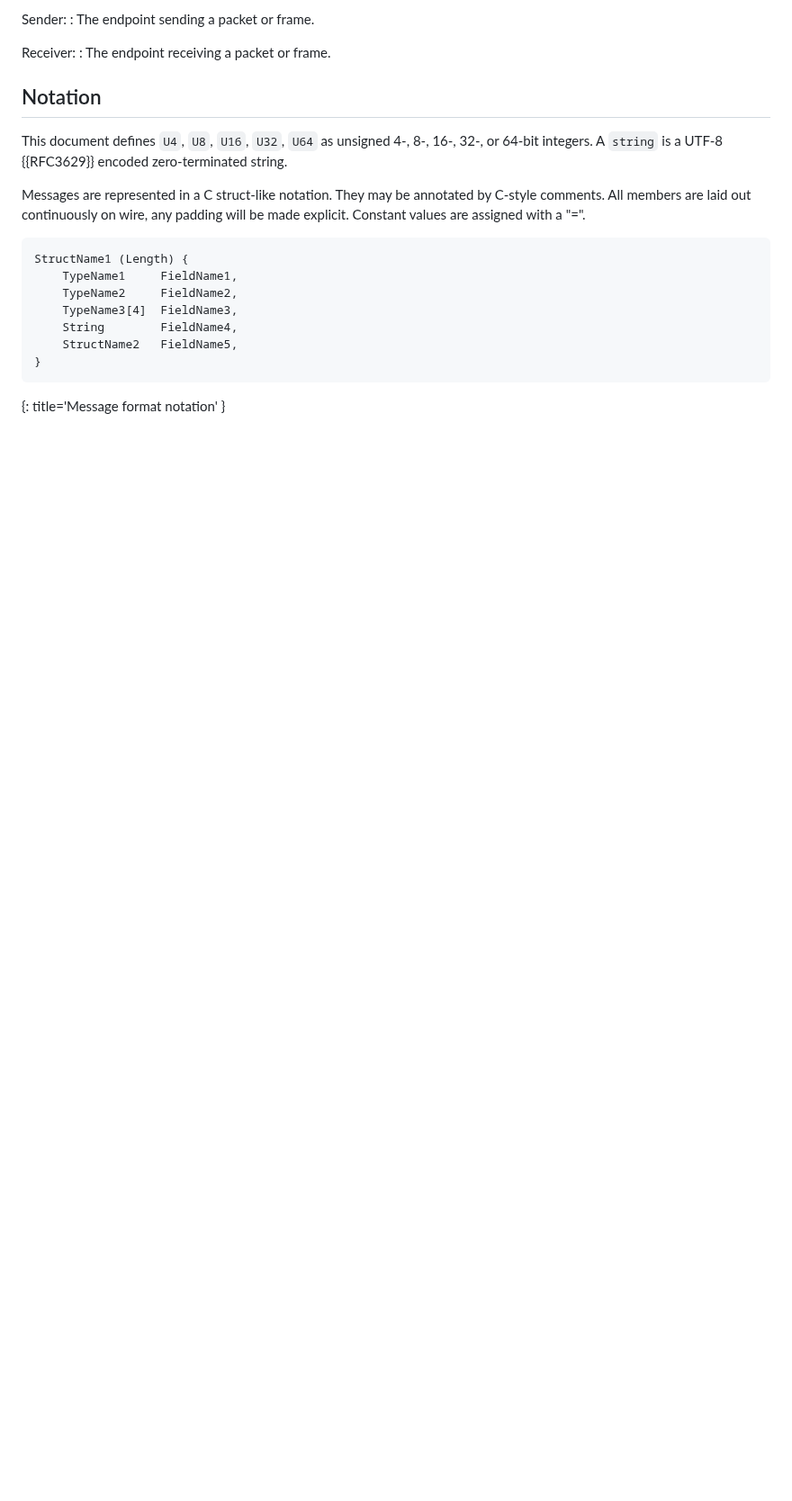
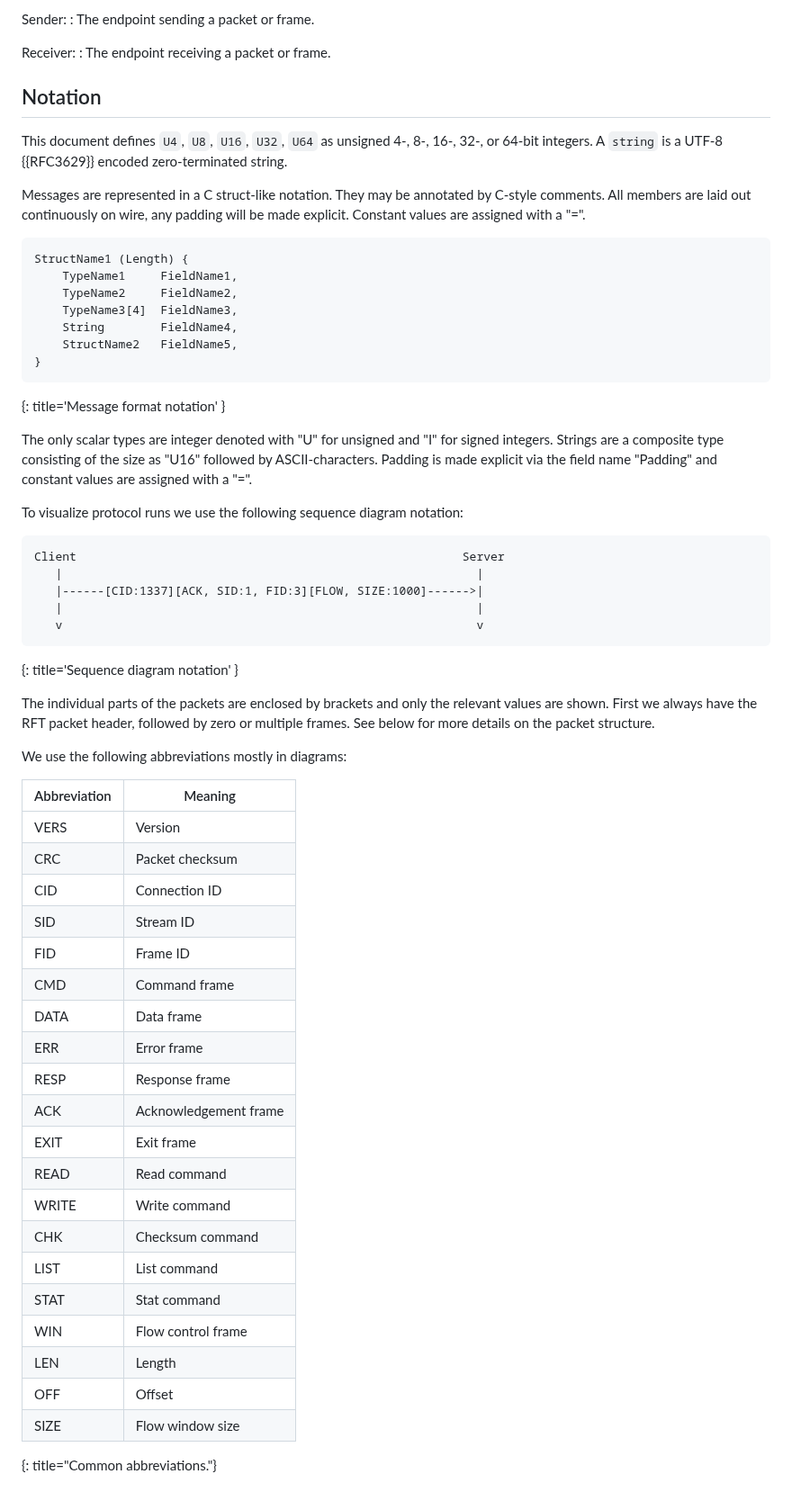
Before and after one commit to nStangl/robust-file-transfer, a Markdown page: specification/rft.md, the part around the change. Shown at 90% size. Rendered like a GitHub page; blank space fills up the shorter version.

Commit message:
feat(spec): add fixed notation paragraph about diagrams with abbreviations
Signed-off-by: Sandro-Alessio Gierens <sandro@gierens.de>

```diff
--- a/specification/rft.md
+++ b/specification/rft.md
@@ -142,3 +142,50 @@ StructName1 (Length) {
 }
 ~~~~
 {: title='Message format notation' }
+
+The only scalar types are integer denoted with "U" for unsigned and "I" for
+signed integers. Strings are a composite type consisting of the size as "U16"
+followed by ASCII-characters. Padding is made explicit via the field name
+"Padding" and constant values are assigned with a "=".
+
+To visualize protocol runs we use the following sequence diagram notation:
+
+~~~~ LANGUAGE-REPLACE/DELETE
+Client                                                       Server
+   |                                                           |
+   |------[CID:1337][ACK, SID:1, FID:3][FLOW, SIZE:1000]------>|
+   |                                                           |
+   v                                                           v
+~~~~
+{: title='Sequence diagram notation' }
+
+The individual parts of the packets are enclosed by brackets and only the
+relevant values are shown. First we always have the RFT packet header,
+followed by zero or multiple frames. See below for more details on the
+packet structure.
+
+We use the following abbreviations mostly in diagrams:
+
+| Abbreviation | Meaning                 |
+| ------------ | ----------------------- |
+| VERS         | Version                 |
+| CRC          | Packet checksum         |
+| CID          | Connection ID           |
+| SID          | Stream ID               |
+| FID          | Frame ID                |
+| CMD          | Command frame           |
+| DATA         | Data frame              |
+| ERR          | Error frame             |
+| RESP         | Response frame          |
+| ACK          | Acknowledgement frame   |
+| EXIT         | Exit frame              |
+| READ         | Read command            |
+| WRITE        | Write command           |
+| CHK          | Checksum command        |
+| LIST         | List command            |
+| STAT         | Stat command            |
+| WIN          | Flow control frame      |
+| LEN          | Length                  |
+| OFF          | Offset                  |
+| SIZE         | Flow window size        |
+{: title="Common abbreviations."}
```
